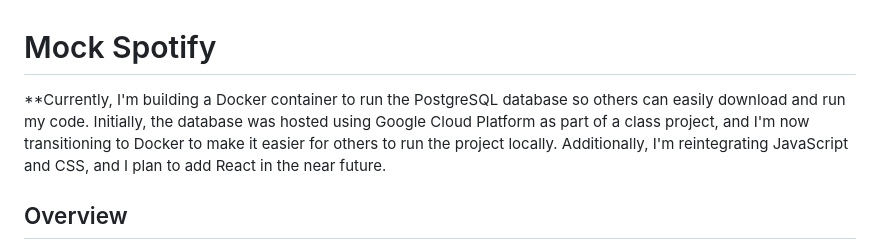
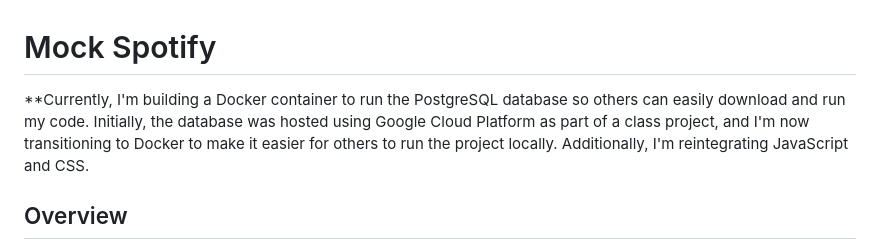
Before and after one commit to tymourknots/Mock-Spotify, a Markdown page: README.md, the part around the change. Drawn GitHub-style.

```diff
--- a/README.md
+++ b/README.md
@@ -1,6 +1,6 @@
 # Mock Spotify
 
-**Currently, I'm building a Docker container to run the PostgreSQL database so others can easily download and run my code. Initially, the database was hosted using Google Cloud Platform as part of a class project, and I'm now transitioning to Docker to make it easier for others to run the project locally. Additionally, I'm reintegrating JavaScript and CSS, and I plan to add React in the near future.
+**Currently, I'm building a Docker container to run the PostgreSQL database so others can easily download and run my code. Initially, the database was hosted using Google Cloud Platform as part of a class project, and I'm now transitioning to Docker to make it easier for others to run the project locally. Additionally, I'm reintegrating JavaScript and CSS.
 
 ## Overview
 
```
